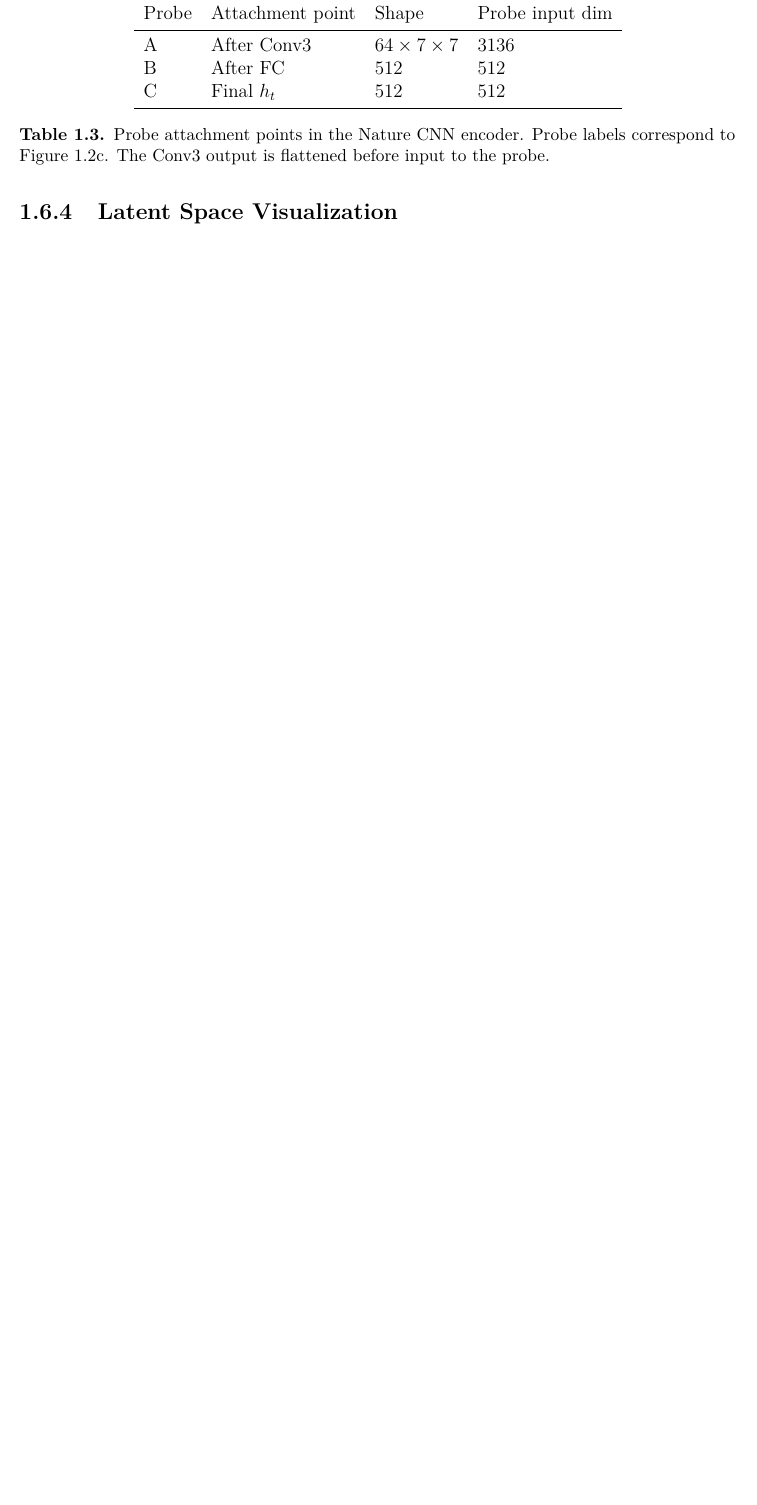
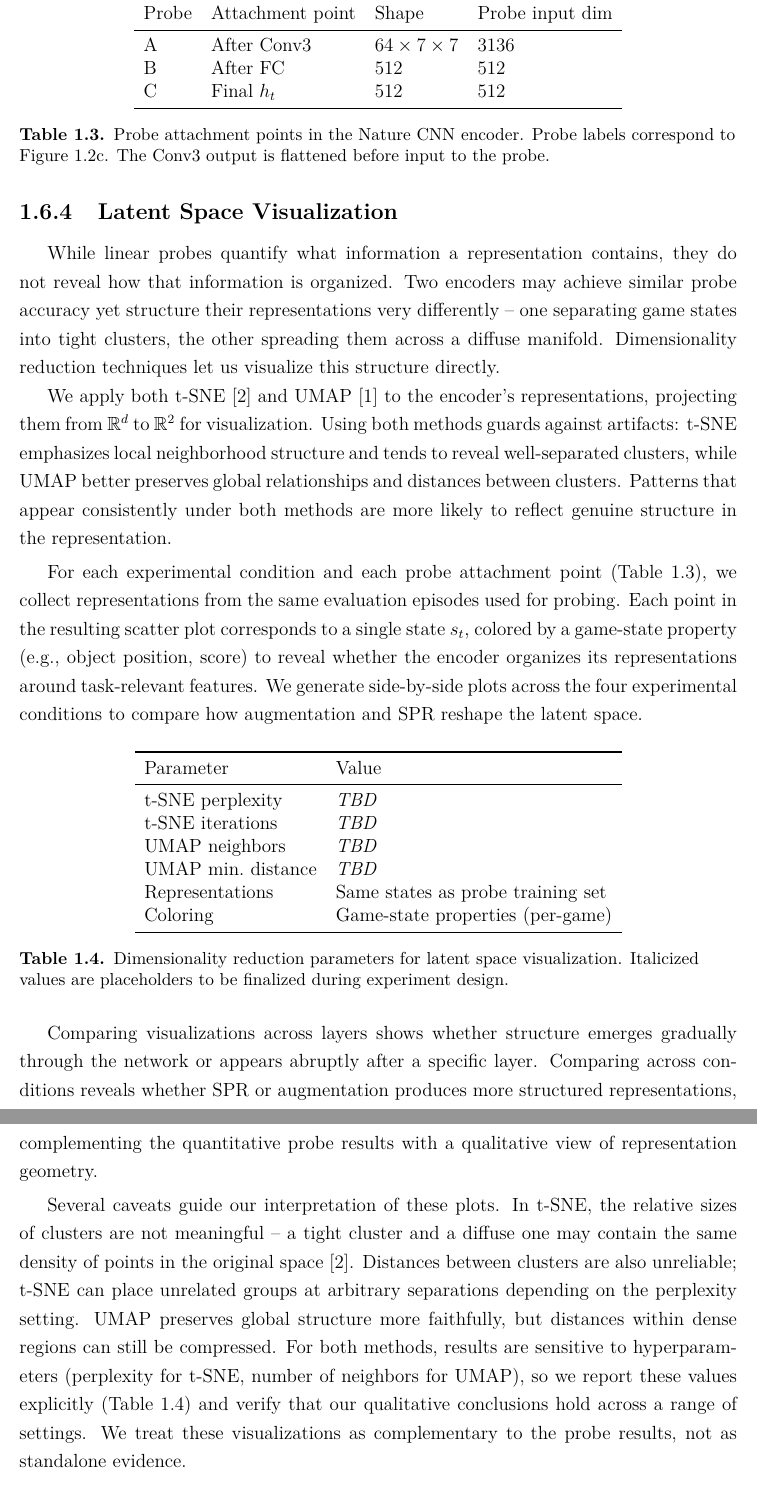
Before and after one commit to toribiodiego/thesis, a LaTeX thesis (writing/main.tex, which reads writing/chapters/methods.tex): part of page 12 of 13 before the commit and two parts of pages 12 and 13 of 14 after it, the two joined at a grey line, cut so that both start at the same text, the shorter picture padded with empty space. Compiled offline with pdfLaTeX.

Commit message:
docs: draft Latent Space Visualization subsection with caveats
Add methodology for t-SNE and UMAP visualization of encoder
representations, including interpretation caveats and parameter
table. Add van der Maaten & Hinton (2008) and McInnes et al. (2018)
to references.

```diff
--- a/writing/chapters/methods.tex
+++ b/writing/chapters/methods.tex
@@ -189,7 +189,77 @@ internal representations, not just its final output.
 \subsection{Latent Space Visualization}
 \label{subsec:latent-viz}
 
-\vspace{2em}
+While linear probes quantify what information a representation
+contains, they do not reveal how that information is organized.
+Two encoders may achieve similar probe accuracy yet structure their
+representations very differently -- one separating game states into
+tight clusters, the other spreading them across a diffuse manifold.
+Dimensionality reduction techniques let us visualize this structure
+directly.
+
+We apply both t-SNE~\citep{vandermaaten2008visualizing} and
+UMAP~\citep{mcinnes2018umap} to the encoder's representations,
+projecting them from $\mathbb{R}^d$ to $\mathbb{R}^2$ for
+visualization. Using both methods guards against artifacts: t-SNE
+emphasizes local neighborhood structure and tends to reveal
+well-separated clusters, while UMAP better preserves global
+relationships and distances between clusters. Patterns that appear
+consistently under both methods are more likely to reflect genuine
+structure in the representation.
+
+\smallskip
+For each experimental condition and each probe attachment point
+(\cref{tab:probe-attachments}), we collect representations from the
+same evaluation episodes used for probing. Each point in the
+resulting scatter plot corresponds to a single state $s_t$, colored
+by a game-state property (e.g., object position, score) to reveal
+whether the encoder organizes its representations around
+task-relevant features. We generate side-by-side plots across the
+four experimental conditions to compare how augmentation and SPR
+reshape the latent space.
+
+\smallskip
+\begin{table}[htbp]
+\centering
+\begin{tabular}{ll}
+\toprule
+Parameter & Value \\
+\midrule
+t-SNE perplexity   & \textit{TBD} \\
+t-SNE iterations   & \textit{TBD} \\
+UMAP neighbors     & \textit{TBD} \\
+UMAP min.\ distance & \textit{TBD} \\
+Representations     & Same states as probe training set \\
+Coloring            & Game-state properties (per-game) \\
+\bottomrule
+\end{tabular}
+\caption{Dimensionality reduction parameters for latent space
+  visualization. Italicized values are placeholders to be finalized
+  during experiment design.}
+\label{tab:viz-params}
+\end{table}
+
+Comparing visualizations across layers shows whether structure
+emerges gradually through the network or appears abruptly after a
+specific layer. Comparing across conditions reveals whether SPR or
+augmentation produces more structured representations, complementing
+the quantitative probe results with a qualitative view of
+representation geometry.
+
+\smallskip
+Several caveats guide our interpretation of these plots. In t-SNE,
+the relative sizes of clusters are not meaningful -- a tight cluster
+and a diffuse one may contain the same density of points in the
+original space~\citep{vandermaaten2008visualizing}. Distances
+between clusters are also unreliable; t-SNE can place unrelated
+groups at arbitrary separations depending on the perplexity setting.
+UMAP preserves global structure more faithfully, but distances
+within dense regions can still be compressed. For both methods,
+results are sensitive to hyperparameters (perplexity for t-SNE,
+number of neighbors for UMAP), so we report these values explicitly
+(\cref{tab:viz-params}) and verify that our qualitative conclusions
+hold across a range of settings. We treat these visualizations as
+complementary to the probe results, not as standalone evidence.
 
 \subsection{Transition Model Analysis}
 \label{subsec:transition-analysis}
```
Also changed, not shown: writing/references.bib (+19 -0 lines).
